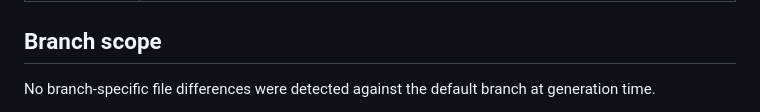
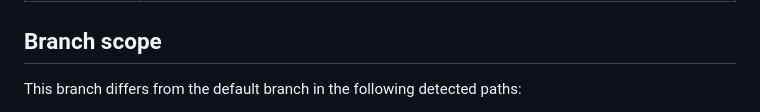
Before and after one commit to Nischhalsubba/Pihub-Investor, a Markdown page: README.md, the part around one of its changes. GitHub-like rendering.

Commit message:
docs: apply designer README standard

```diff
--- a/README.md
+++ b/README.md
@@ -33,5 +33,5 @@
 
 ## Branch scope
 
-No branch-specific file differences were detected against the default branch at generation time.
+This branch differs from the default branch in the following detected paths:
 
```
Also changed, not shown: other parts of README.md (+1 -1 lines).
